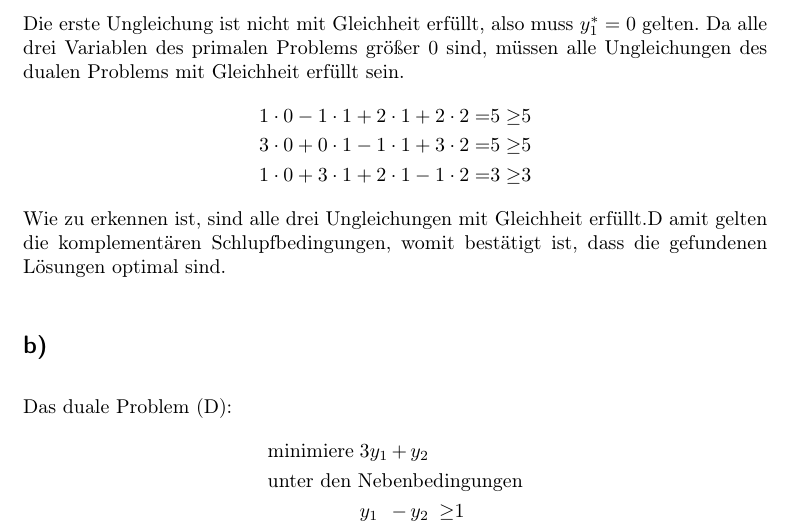
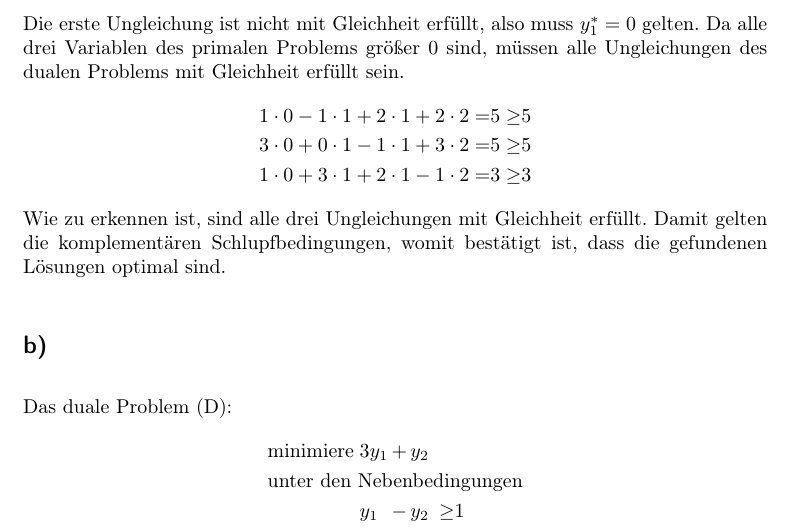
Before and after one commit to 2martens/uni, a LaTeX problem sheet (optimierung/Uebungsblatt6.tex): part of page 3 of 6, cut so that both start at the same text. Compiled offline with pdfLaTeX.

Commit message:
MATH2-Inf-6: Blatt 6 Typo korrigiert.

```diff
--- a/optimierung/Uebungsblatt6.tex
+++ b/optimierung/Uebungsblatt6.tex
@@ -93,7 +93,7 @@ Stephan Niendorf (6242417)}
 			3 \cdot 0 + 0 \cdot 1 - 1 \cdot 1 + 3 \cdot 2 &=& 5 &\geq & 5 \\
 			1 \cdot 0 + 3 \cdot 1 + 2 \cdot 1 - 1 \cdot 2 &=& 3 &\geq & 3
 		\end{alignat*}
-		Wie zu erkennen ist, sind alle drei Ungleichungen mit Gleichheit erfüllt.D amit gelten die komplementären Schlupfbedingungen, womit bestätigt ist, dass die gefundenen Lösungen optimal sind.
+		Wie zu erkennen ist, sind alle drei Ungleichungen mit Gleichheit erfüllt. Damit gelten die komplementären Schlupfbedingungen, womit bestätigt ist, dass die gefundenen Lösungen optimal sind.
 	\subsection{} %b
 		Das duale Problem (D):
 		\begin{alignat*}{3}
```
